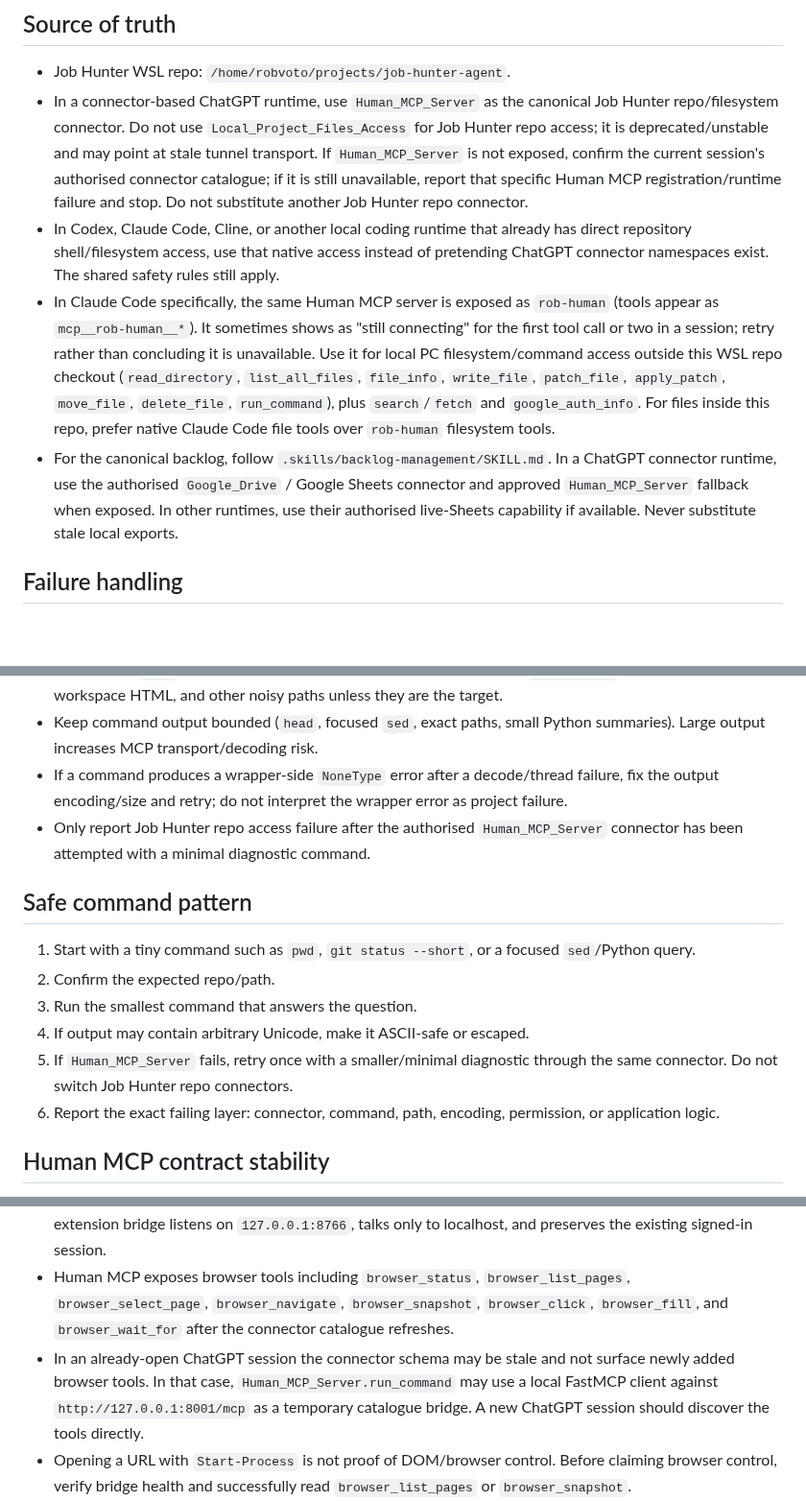
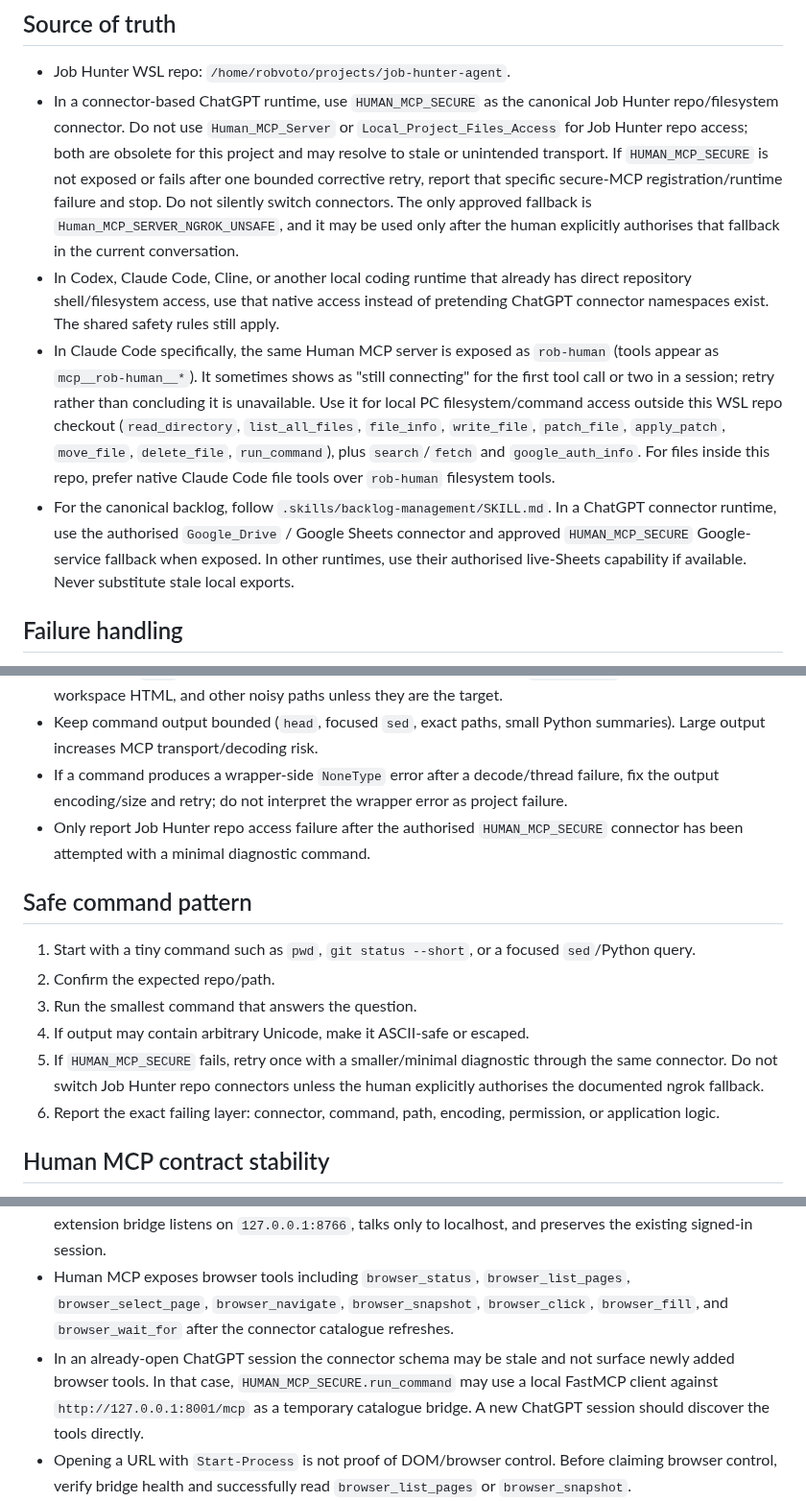
Before and after one commit to robvoto/job-hunter-agent, a Markdown page: .skills/mcp-tooling/SKILL.md, 3 parts joined by grey strips. Shown at 96% size. Drawn GitHub-style; blank space fills up the shorter version.

Commit message:
Fix Job Hunter secure MCP connector guidance

```diff
--- a/.skills/mcp-tooling/SKILL.md
+++ b/.skills/mcp-tooling/SKILL.md
@@ -9,10 +9,10 @@ Use for project filesystem/tool access and whenever MCP execution is unreliable.
 
 ## Source of truth
 - Job Hunter WSL repo: `/home/robvoto/projects/job-hunter-agent`.
-- In a connector-based ChatGPT runtime, use `Human_MCP_Server` as the canonical Job Hunter repo/filesystem connector. Do not use `Local_Project_Files_Access` for Job Hunter repo access; it is deprecated/unstable and may point at stale tunnel transport. If `Human_MCP_Server` is not exposed, confirm the current session's authorised connector catalogue; if it is still unavailable, report that specific Human MCP registration/runtime failure and stop. Do not substitute another Job Hunter repo connector.
+- In a connector-based ChatGPT runtime, use `HUMAN_MCP_SECURE` as the canonical Job Hunter repo/filesystem connector. Do not use `Human_MCP_Server` or `Local_Project_Files_Access` for Job Hunter repo access; both are obsolete for this project and may resolve to stale or unintended transport. If `HUMAN_MCP_SECURE` is not exposed or fails after one bounded corrective retry, report that specific secure-MCP registration/runtime failure and stop. Do not silently switch connectors. The only approved fallback is `Human_MCP_SERVER_NGROK_UNSAFE`, and it may be used only after the human explicitly authorises that fallback in the current conversation.
 - In Codex, Claude Code, Cline, or another local coding runtime that already has direct repository shell/filesystem access, use that native access instead of pretending ChatGPT connector namespaces exist. The shared safety rules still apply.
 - In Claude Code specifically, the same Human MCP server is exposed as `rob-human` (tools appear as `mcp__rob-human__*`). It sometimes shows as "still connecting" for the first tool call or two in a session; retry rather than concluding it is unavailable. Use it for local PC filesystem/command access outside this WSL repo checkout (`read_directory`, `list_all_files`, `file_info`, `write_file`, `patch_file`, `apply_patch`, `move_file`, `delete_file`, `run_command`), plus `search`/`fetch` and `google_auth_info`. For files inside this repo, prefer native Claude Code file tools over `rob-human` filesystem tools.
-- For the canonical backlog, follow `.skills/backlog-management/SKILL.md`. In a ChatGPT connector runtime, use the authorised `Google_Drive` / Google Sheets connector and approved `Human_MCP_Server` fallback when exposed. In other runtimes, use their authorised live-Sheets capability if available. Never substitute stale local exports.
+- For the canonical backlog, follow `.skills/backlog-management/SKILL.md`. In a ChatGPT connector runtime, use the authorised `Google_Drive` / Google Sheets connector and approved `HUMAN_MCP_SECURE` Google-service fallback when exposed. In other runtimes, use their authorised live-Sheets capability if available. Never substitute stale local exports.
 
 ## Failure handling
 - One failed MCP call does **not** prove the connector or resource is unavailable.
@@ -22,14 +22,14 @@ Use for project filesystem/tool access and whenever MCP execution is unreliable.
 - Avoid broad `grep` over binary caches or huge generated files. Exclude `__pycache__`, binary files, generated workspace HTML, and other noisy paths unless they are the target.
 - Keep command output bounded (`head`, focused `sed`, exact paths, small Python summaries). Large output increases MCP transport/decoding risk.
 - If a command produces a wrapper-side `NoneType` error after a decode/thread failure, fix the output encoding/size and retry; do not interpret the wrapper error as project failure.
-- Only report Job Hunter repo access failure after the authorised `Human_MCP_Server` connector has been attempted with a minimal diagnostic command.
+- Only report Job Hunter repo access failure after the authorised `HUMAN_MCP_SECURE` connector has been attempted with a minimal diagnostic command.
 
 ## Safe command pattern
 1. Start with a tiny command such as `pwd`, `git status --short`, or a focused `sed`/Python query.
 2. Confirm the expected repo/path.
 3. Run the smallest command that answers the question.
 4. If output may contain arbitrary Unicode, make it ASCII-safe or escaped.
-5. If `Human_MCP_Server` fails, retry once with a smaller/minimal diagnostic through the same connector. Do not switch Job Hunter repo connectors.
+5. If `HUMAN_MCP_SECURE` fails, retry once with a smaller/minimal diagnostic through the same connector. Do not switch Job Hunter repo connectors unless the human explicitly authorises the documented ngrok fallback.
 6. Report the exact failing layer: connector, command, path, encoding, permission, or application logic.
 
 ## Human MCP contract stability
@@ -47,7 +47,7 @@ This section is runtime-specific: it applies only when the Human MCP/browser bri
 - The human uses the normal signed-in Chrome session for sites such as LinkedIn. Do not launch a clean automation profile, copy cookies, or ask for another login unless the human explicitly requests a separate browser profile.
 - Current control path is the local Chrome extension bridge, not Chrome remote-debugging autoConnect. The extension bridge listens on `127.0.0.1:8766`, talks only to localhost, and preserves the existing signed-in session.
 - Human MCP exposes browser tools including `browser_status`, `browser_list_pages`, `browser_select_page`, `browser_navigate`, `browser_snapshot`, `browser_click`, `browser_fill`, and `browser_wait_for` after the connector catalogue refreshes.
-- In an already-open ChatGPT session the connector schema may be stale and not surface newly added browser tools. In that case, `Human_MCP_Server.run_command` may use a local FastMCP client against `http://127.0.0.1:8001/mcp` as a temporary catalogue bridge. A new ChatGPT session should discover the tools directly.
+- In an already-open ChatGPT session the connector schema may be stale and not surface newly added browser tools. In that case, `HUMAN_MCP_SECURE.run_command` may use a local FastMCP client against `http://127.0.0.1:8001/mcp` as a temporary catalogue bridge. A new ChatGPT session should discover the tools directly.
 - Opening a URL with `Start-Process` is not proof of DOM/browser control. Before claiming browser control, verify bridge health and successfully read `browser_list_pages` or `browser_snapshot`.
 - If Windows output fails on LinkedIn Unicode/emoji, treat it as an output-encoding issue. Use `PYTHONIOENCODING=ascii:backslashreplace` or bounded escaped output rather than assuming the browser read failed.
 
```
Also changed, not shown: other parts of .skills/mcp-tooling/SKILL.md (+1 -1 lines).
